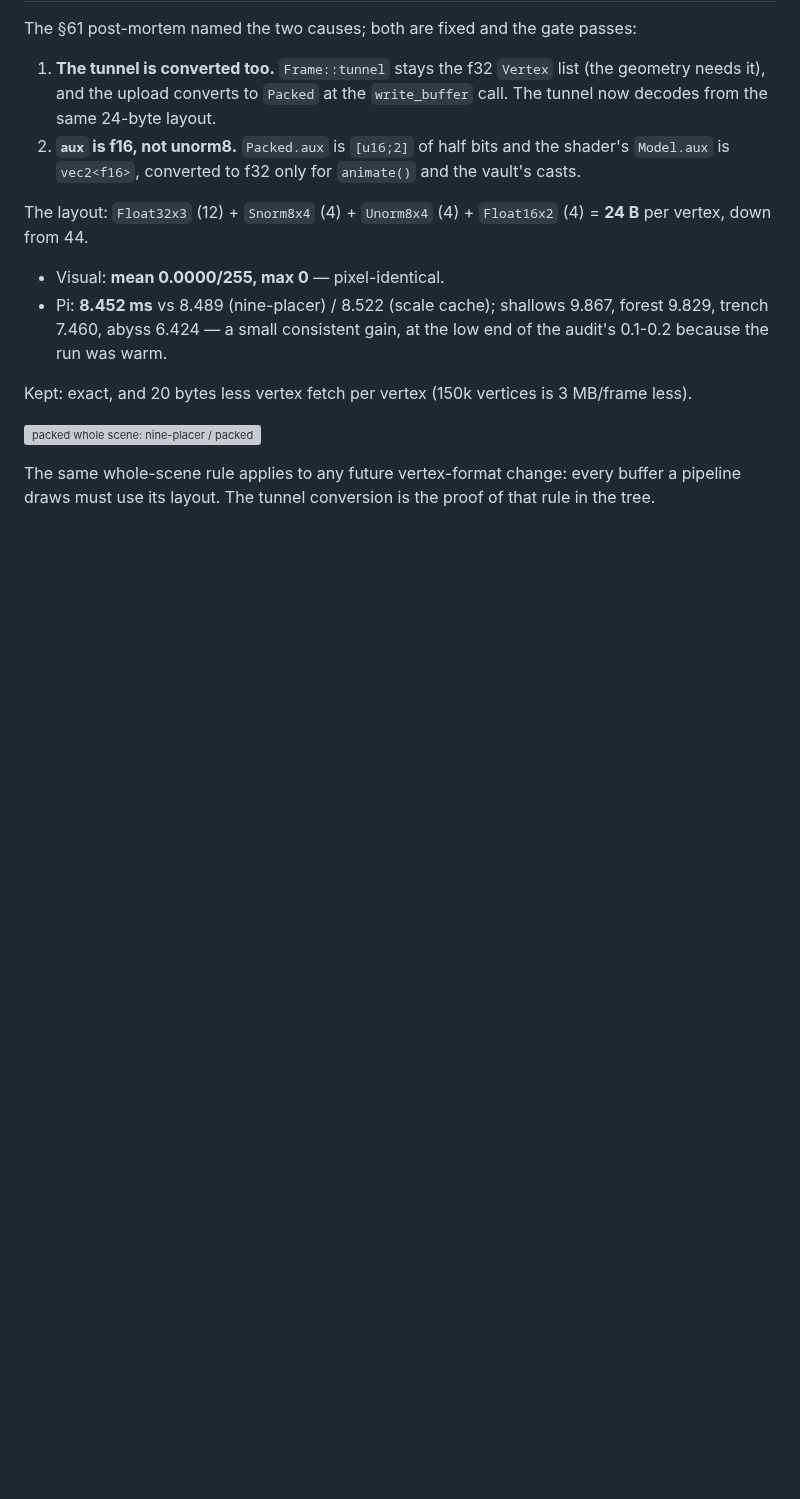
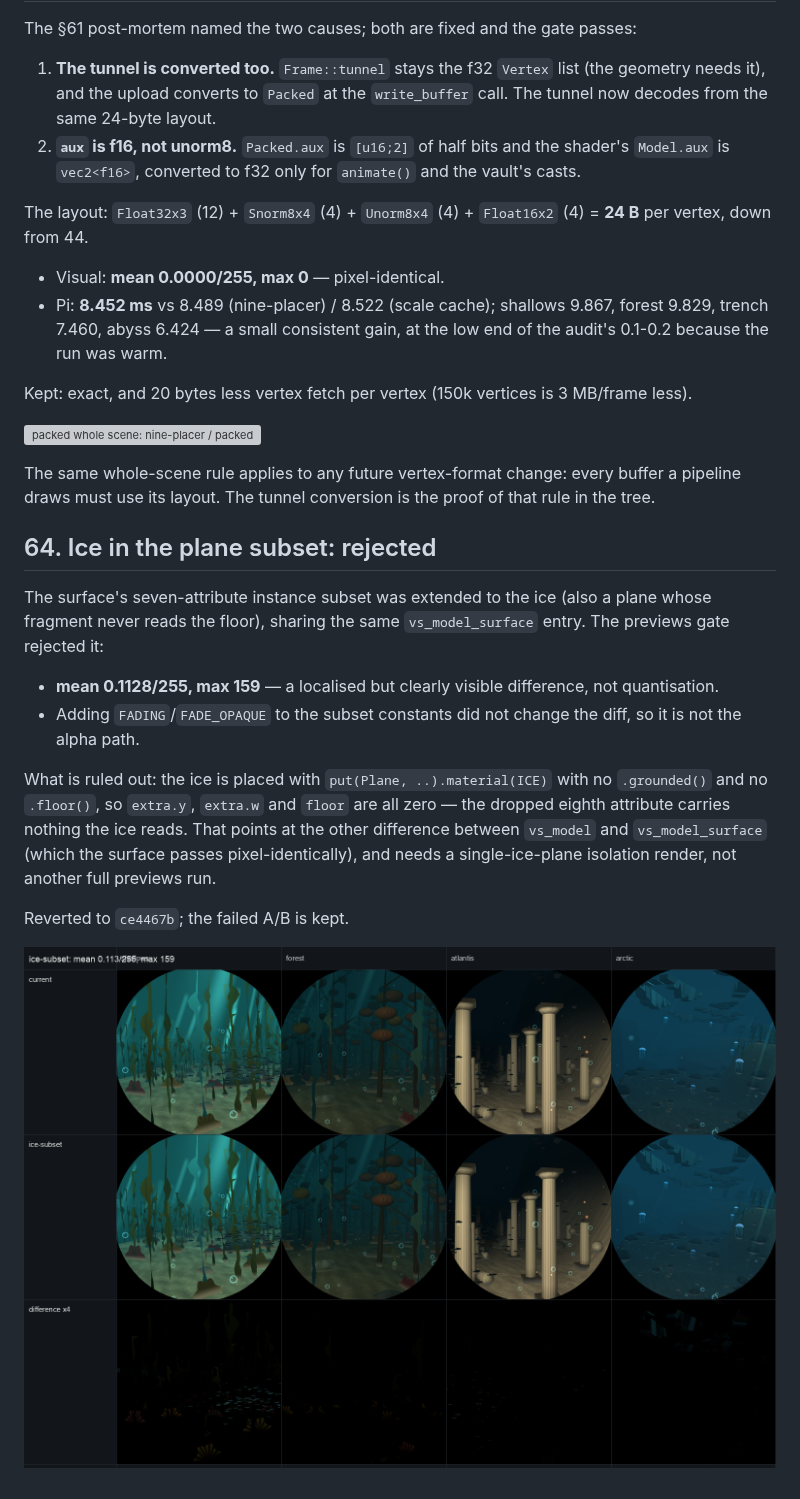
Before and after one commit to johnnyvdberg/SpotifyRound, a Markdown page: docs/pipeline-optimization.md, the part around the change. Drawn GitHub-style; pictures changed too: docs/branch-ice-subset.png (added); blank space fills up the shorter version; grey boxes are pictures that could not be loaded.

Commit message:
Record the rejected ice instance subset
Extending the seven-attribute plane subset to the ice failed the previews
gate at mean 0.1128/255, max 159; FADE_OPAQUE/FADING were not the cause and
the ice's dropped eighth attribute (floor/extra.w) is provably zero. Reverted.
docs 64 keeps the failed A/B and the isolation plan.

```diff
--- a/docs/pipeline-optimization.md
+++ b/docs/pipeline-optimization.md
@@ -2487,3 +2487,25 @@ Kept: exact, and 20 bytes less vertex fetch per vertex (150k vertices is
 The same whole-scene rule applies to any future vertex-format change: every
 buffer a pipeline draws must use its layout. The tunnel conversion is the
 proof of that rule in the tree.
+
+## 64. Ice in the plane subset: rejected
+
+The surface's seven-attribute instance subset was extended to the ice (also
+a plane whose fragment never reads the floor), sharing the same
+`vs_model_surface` entry. The previews gate rejected it:
+
+- **mean 0.1128/255, max 159** — a localised but clearly visible difference,
+  not quantisation.
+- Adding `FADING`/`FADE_OPAQUE` to the subset constants did not change the
+  diff, so it is not the alpha path.
+
+What is ruled out: the ice is placed with `put(Plane, ..).material(ICE)`
+with no `.grounded()` and no `.floor()`, so `extra.y`, `extra.w` and `floor`
+are all zero — the dropped eighth attribute carries nothing the ice reads.
+That points at the other difference between `vs_model` and
+`vs_model_surface` (which the surface passes pixel-identically), and needs
+a single-ice-plane isolation render, not another full previews run.
+
+Reverted to `ce4467b`; the failed A/B is kept.
+
+![ice subset: packed / ice subset / difference](branch-ice-subset.png)
```
